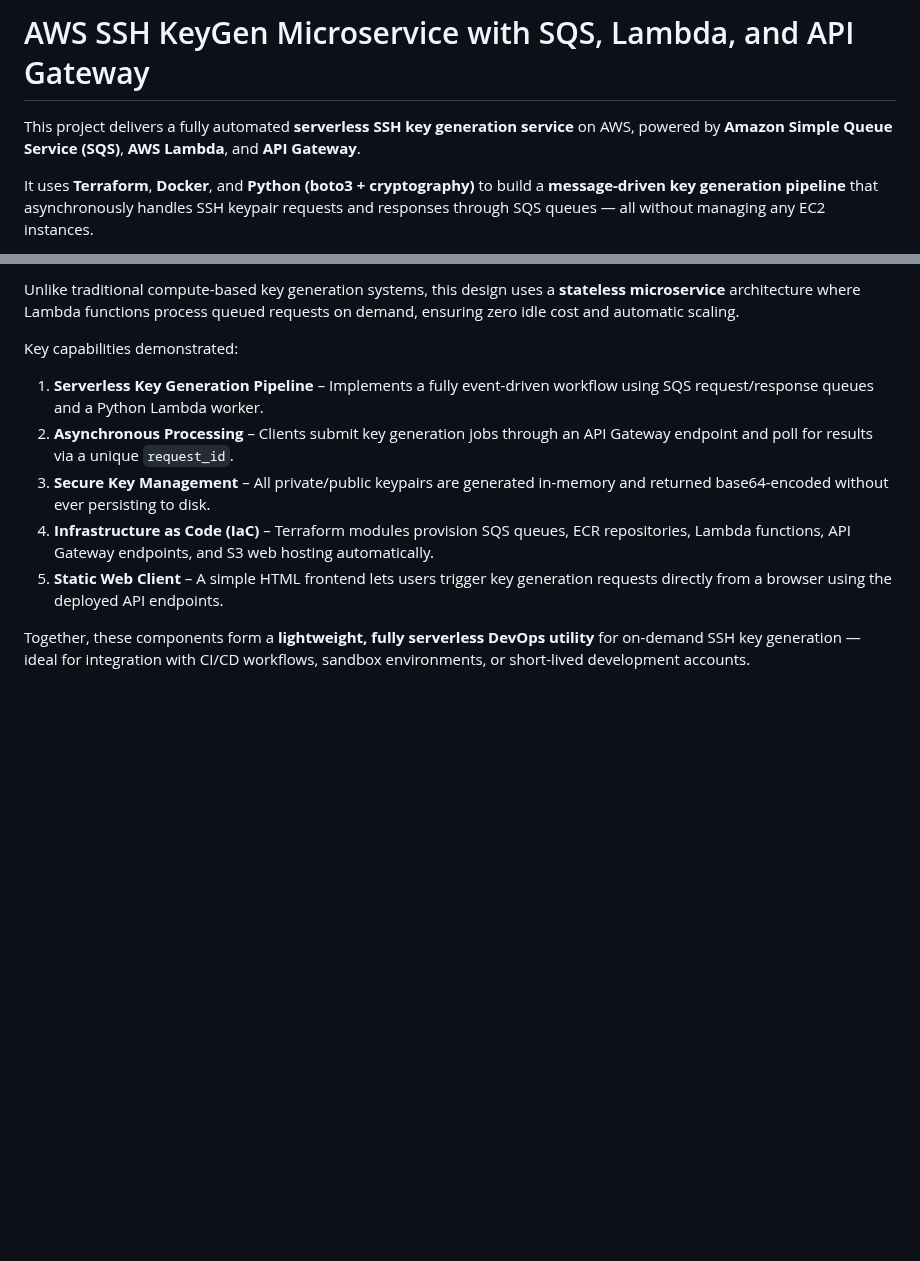
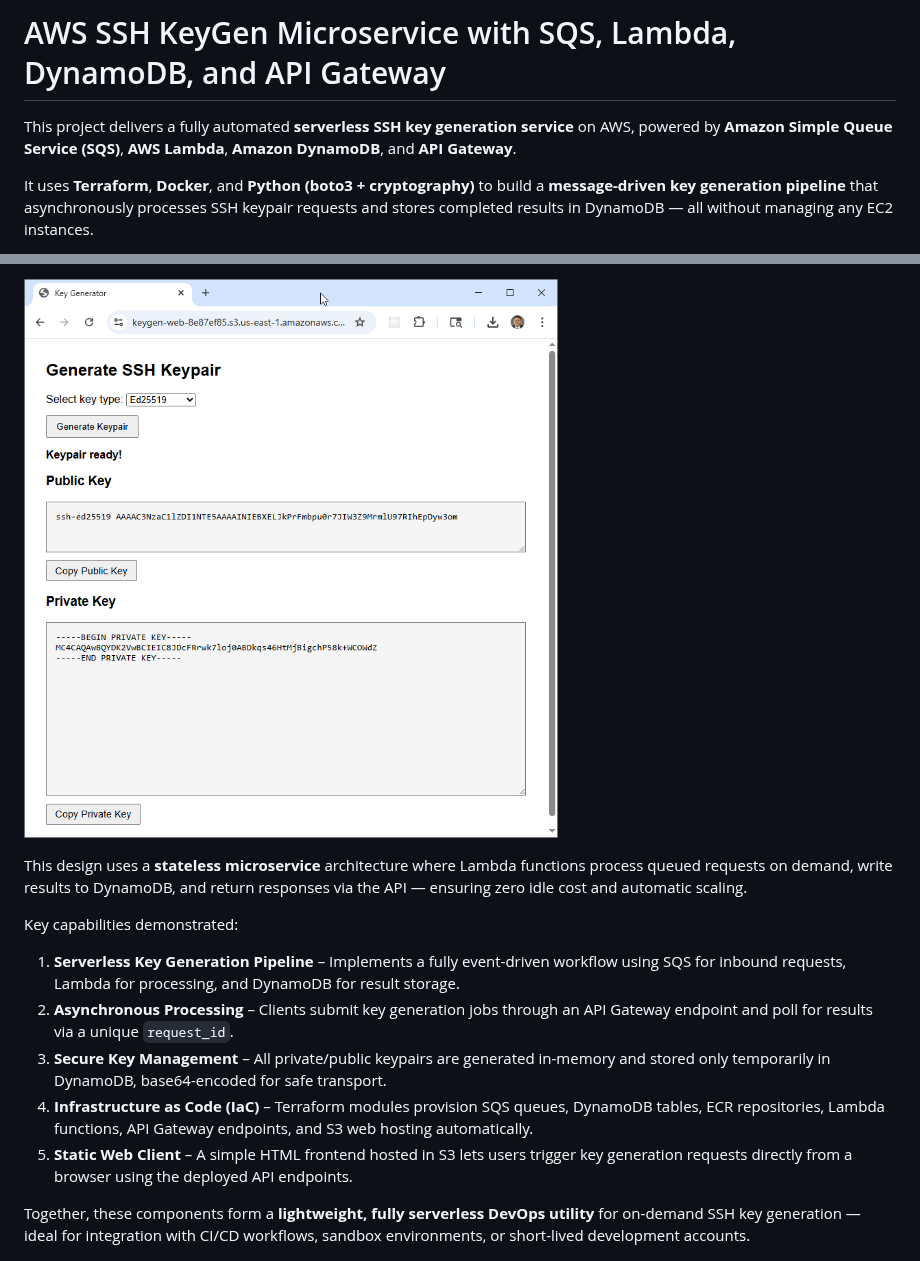
Before and after one commit to mamonaco1973/aws-sqs-keygen, a Markdown page: README.md, 2 parts joined by grey strips. Drawn GitHub-style; pictures changed too: webapp.png (added); blank space fills up the shorter version.

```diff
--- a/README.md
+++ b/README.md
@@ -1,6 +1,11 @@
-# AWS SSH KeyGen Microservice with SQS, Lambda, and API Gateway
+# AWS SSH KeyGen Microservice with SQS, Lambda, DynamoDB, and API Gateway
 
-This project delivers a fully automated **serverless SSH key generation service** on AWS, powered by **Amazon Simple Queue Service (SQS)**, **AWS Lambda**, and **API Gateway**.
+This project delivers a fully automated **serverless SSH key generation service**
+on AWS, powered by **Amazon Simple Queue Service (SQS)**, **AWS Lambda**,
+**Amazon DynamoDB**, and **API Gateway**.
 
-It uses **Terraform**, **Docker**, and **Python (boto3 + cryptography)** to build a **message-driven key generation pipeline** that asynchronously handles SSH keypair requests and responses through SQS queues — all without managing any EC2 instances.
+It uses **Terraform**, **Docker**, and **Python (boto3 + cryptography)** to build
+a **message-driven key generation pipeline** that asynchronously processes SSH
+keypair requests and stores completed results in DynamoDB — all without managing
+any EC2 instances.
 
@@ -8,15 +13,29 @@ It uses **Terraform**, **Docker**, and **Python (boto3 + cryptography)** to buil
 
-Unlike traditional compute-based key generation systems, this design uses a **stateless microservice** architecture where Lambda functions process queued requests on demand, ensuring zero idle cost and automatic scaling.
+![webapp](webapp.png)
+
+This design uses a
+**stateless microservice** architecture where Lambda functions process queued
+requests on demand, write results to DynamoDB, and return responses via the API
+— ensuring zero idle cost and automatic scaling.
 
 Key capabilities demonstrated:
 
-1. **Serverless Key Generation Pipeline** – Implements a fully event-driven workflow using SQS request/response queues and a Python Lambda worker.
-2. **Asynchronous Processing** – Clients submit key generation jobs through an API Gateway endpoint and poll for results via a unique `request_id`.
-3. **Secure Key Management** – All private/public keypairs are generated in-memory and returned base64-encoded without ever persisting to disk.
-4. **Infrastructure as Code (IaC)** – Terraform modules provision SQS queues, ECR repositories, Lambda functions, API Gateway endpoints, and S3 web hosting automatically.
-5. **Static Web Client** – A simple HTML frontend lets users trigger key generation requests directly from a browser using the deployed API endpoints.
+1. **Serverless Key Generation Pipeline** – Implements a fully event-driven
+   workflow using SQS for inbound requests, Lambda for processing, and DynamoDB
+   for result storage.
+2. **Asynchronous Processing** – Clients submit key generation jobs through an
+   API Gateway endpoint and poll for results via a unique `request_id`.
+3. **Secure Key Management** – All private/public keypairs are generated
+   in-memory and stored only temporarily in DynamoDB, base64-encoded for safe
+   transport.
+4. **Infrastructure as Code (IaC)** – Terraform modules provision SQS queues,
+   DynamoDB tables, ECR repositories, Lambda functions, API Gateway endpoints,
+   and S3 web hosting automatically.
+5. **Static Web Client** – A simple HTML frontend hosted in S3 lets users trigger key generation requests directly from a browser using the deployed API endpoints.
 
-Together, these components form a **lightweight, fully serverless DevOps utility** for on-demand SSH key generation — ideal for integration with CI/CD workflows, sandbox environments, or short-lived development accounts.
+Together, these components form a **lightweight, fully serverless DevOps
+utility** for on-demand SSH key generation — ideal for integration with CI/CD
+workflows, sandbox environments, or short-lived development accounts.
 
 ![AWS KeyGen Diagram](aws-sqs-keygen.png)
 
```
Also changed, not shown: other parts of README.md (+62 -18 lines), aws-sqs-keygen.png (added), 1 other file.
